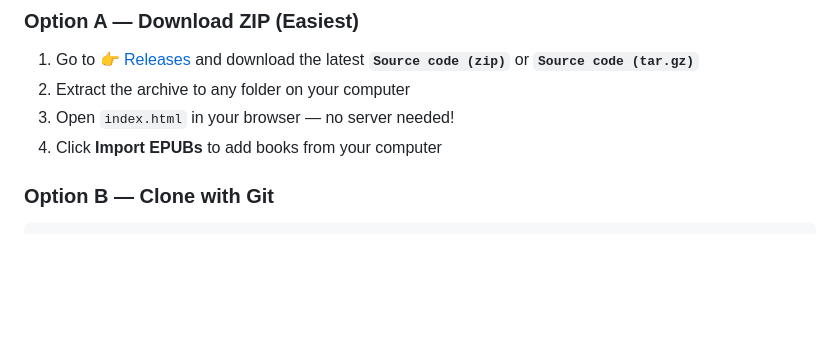
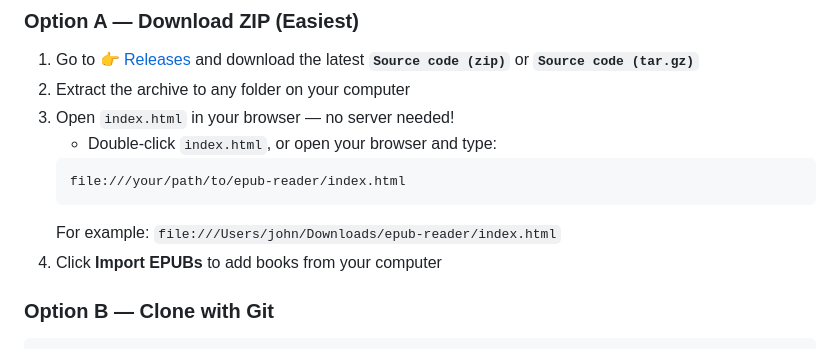
Before and after one commit to leiwang1001100/epub-reader, a Markdown page: README.md, the part around the change. GitHub-like rendering; blank space fills up the shorter version.

Commit message:
docs: add file:// URL example to setup instructions

````diff
--- a/README.md
+++ b/README.md
@@ -76,6 +76,11 @@
 1. Go to 👉 [Releases](https://github.com/leiwang1001100/epub-reader/releases) and download the latest **`Source code (zip)`** or **`Source code (tar.gz)`**
 2. Extract the archive to any folder on your computer
 3. Open `index.html` in your browser — no server needed!
+   - Double-click `index.html`, or open your browser and type:
+   ```
+   file:///your/path/to/epub-reader/index.html
+   ```
+   For example: `file:///Users/john/Downloads/epub-reader/index.html`
 4. Click **Import EPUBs** to add books from your computer
 
 ### Option B — Clone with Git
````
